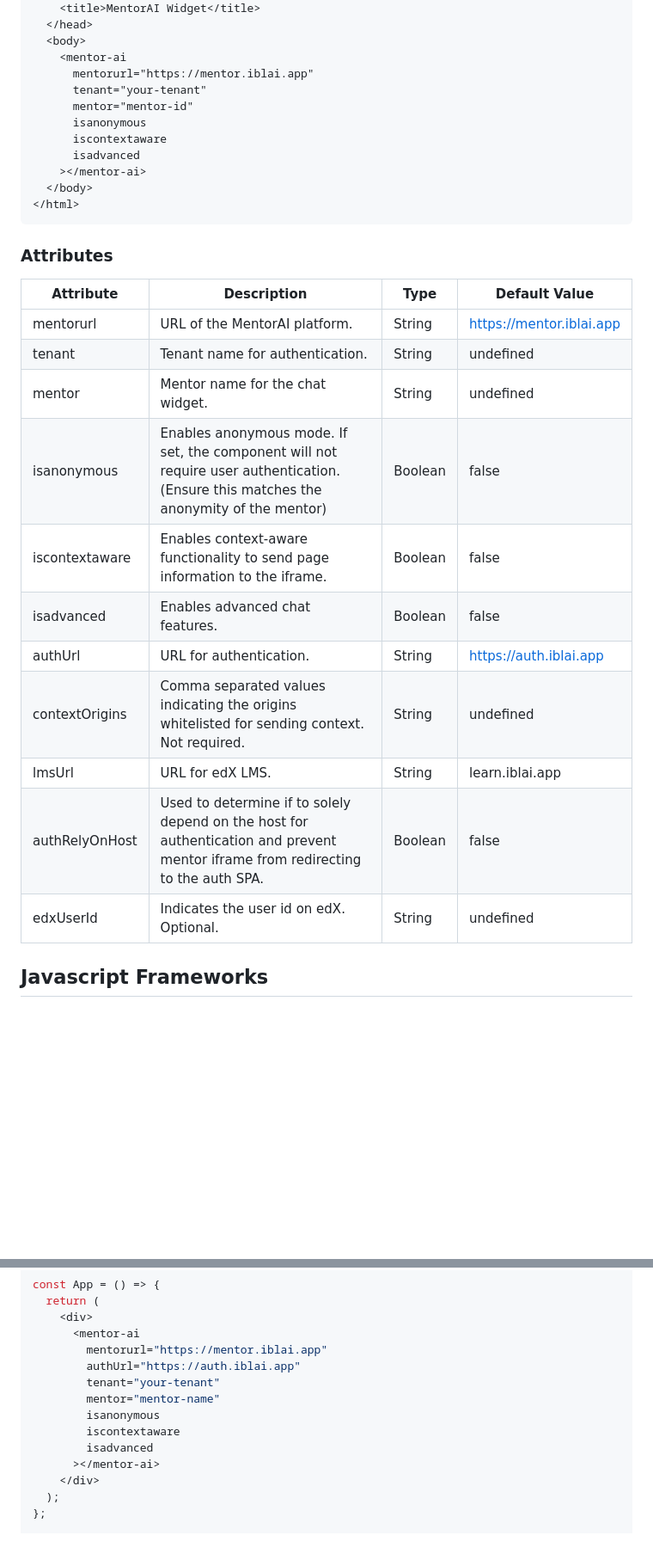
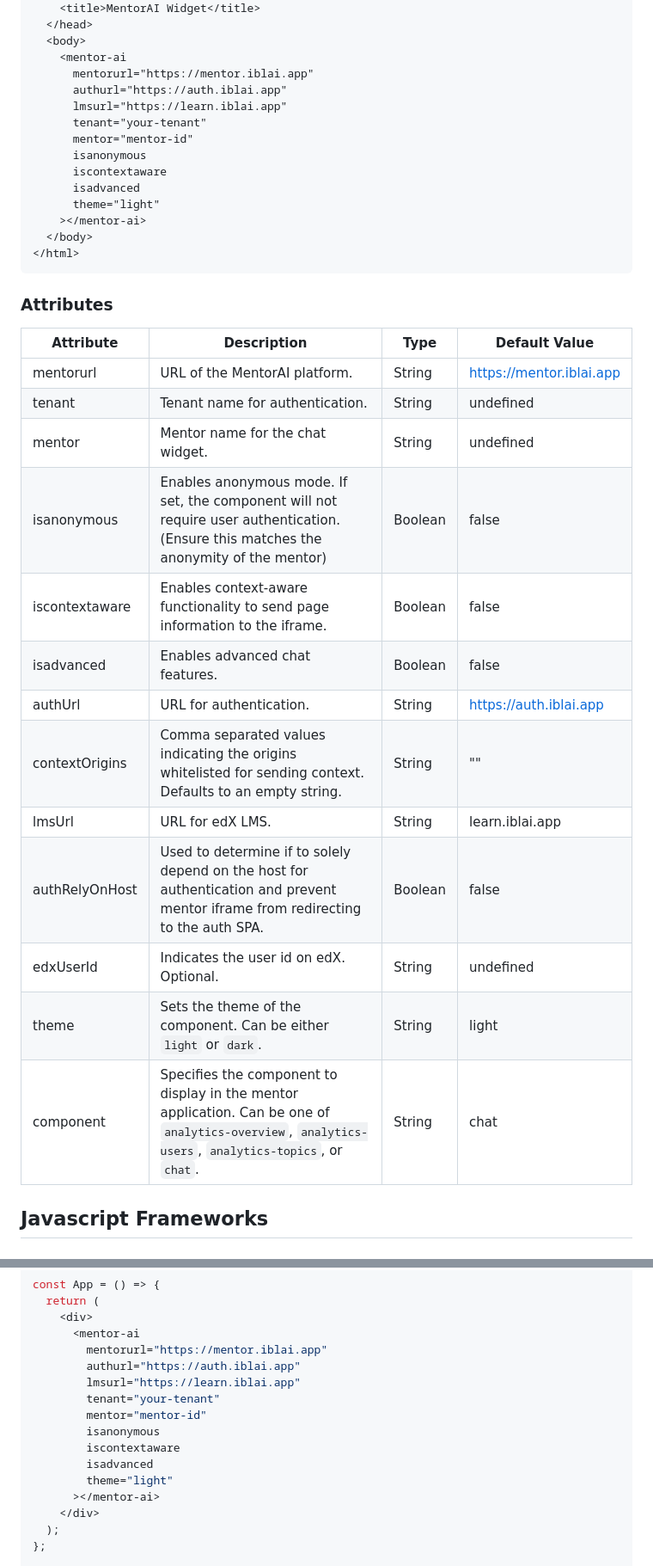
Before and after one commit to iblai/iblai-web-mentor, a Markdown page: README.md, 2 parts joined by grey strips. Shown at 86% size. GitHub-like rendering; blank space fills up the shorter version.

```diff
--- a/README.md
+++ b/README.md
@@ -47,11 +47,14 @@ Include the component directly in your HTML:
   <body>
     <mentor-ai
       mentorurl="https://mentor.iblai.app"
+      authurl="https://auth.iblai.app"
+      lmsurl="https://learn.iblai.app"
       tenant="your-tenant"
       mentor="mentor-id"
       isanonymous
       iscontextaware
       isadvanced
+      theme="light"
     ></mentor-ai>
   </body>
 </html>
@@ -59,19 +62,21 @@ Include the component directly in your HTML:
 
 ### Attributes
 
-| Attribute      | Description                                                                                                                           | Type    | Default Value            |
-| -------------- | ------------------------------------------------------------------------------------------------------------------------------------- | ------- | ------------------------ |
-| mentorurl      | URL of the MentorAI platform.                                                                                                         | String  | https://mentor.iblai.app |
-| tenant         | Tenant name for authentication.                                                                                                       | String  | undefined                |
-| mentor         | Mentor name for the chat widget.                                                                                                      | String  | undefined                |
-| isanonymous    | Enables anonymous mode. If set, the component will not require user authentication. (Ensure this matches the anonymity of the mentor) | Boolean | false                    |
-| iscontextaware | Enables context-aware functionality to send page information to the iframe.                                                           | Boolean | false                    |
-| isadvanced     | Enables advanced chat features.                                                                                                       | Boolean | false                    |
-| authUrl        | URL for authentication.                                                                                                               | String  | https://auth.iblai.app   |
-| contextOrigins | Comma separated values indicating the origins whitelisted for sending context. Not required.                                          | String  | undefined                |
-| lmsUrl         | URL for edX LMS.                                                                                                                      | String  | learn.iblai.app          |
-| authRelyOnHost | Used to determine if to solely depend on the host for authentication and prevent mentor iframe from redirecting to the auth SPA.      | Boolean | false                    |
-| edxUserId      | Indicates the user id on edX. Optional.                                                                                               | String  | undefined                |
+| Attribute      | Description                                                                                                                                         | Type    | Default Value            |
+| -------------- | --------------------------------------------------------------------------------------------------------------------------------------------------- | ------- | ------------------------ |
+| mentorurl      | URL of the MentorAI platform.                                                                                                                       | String  | https://mentor.iblai.app |
+| tenant         | Tenant name for authentication.                                                                                                                     | String  | undefined                |
+| mentor         | Mentor name for the chat widget.                                                                                                                    | String  | undefined                |
+| isanonymous    | Enables anonymous mode. If set, the component will not require user authentication. (Ensure this matches the anonymity of the mentor)               | Boolean | false                    |
+| iscontextaware | Enables context-aware functionality to send page information to the iframe.                                                                         | Boolean | false                    |
+| isadvanced     | Enables advanced chat features.                                                                                                                     | Boolean | false                    |
+| authUrl        | URL for authentication.                                                                                                                             | String  | https://auth.iblai.app   |
+| contextOrigins | Comma separated values indicating the origins whitelisted for sending context. Defaults to an empty string.                                         | String  | ""                       |
+| lmsUrl         | URL for edX LMS.                                                                                                                                    | String  | learn.iblai.app          |
+| authRelyOnHost | Used to determine if to solely depend on the host for authentication and prevent mentor iframe from redirecting to the auth SPA.                    | Boolean | false                    |
+| edxUserId      | Indicates the user id on edX. Optional.                                                                                                             | String  | undefined                |
+| theme          | Sets the theme of the component. Can be either `light` or `dark`.                                                                                   | String  | light                    |
+| component      | Specifies the component to display in the mentor application. Can be one of `analytics-overview`, `analytics-users`, `analytics-topics`, or `chat`. | String  | chat                     |
 
 ## Javascript Frameworks
 
@@ -94,12 +99,14 @@ const App = () => {
     <div>
       <mentor-ai
         mentorurl="https://mentor.iblai.app"
-        authUrl="https://auth.iblai.app"
+        authurl="https://auth.iblai.app"
+        lmsurl="https://learn.iblai.app"
         tenant="your-tenant"
-        mentor="mentor-name"
+        mentor="mentor-id"
         isanonymous
         iscontextaware
         isadvanced
+        theme="light"
       ></mentor-ai>
     </div>
   );
```
Also changed, not shown: other parts of README.md (+6 -2 lines).
